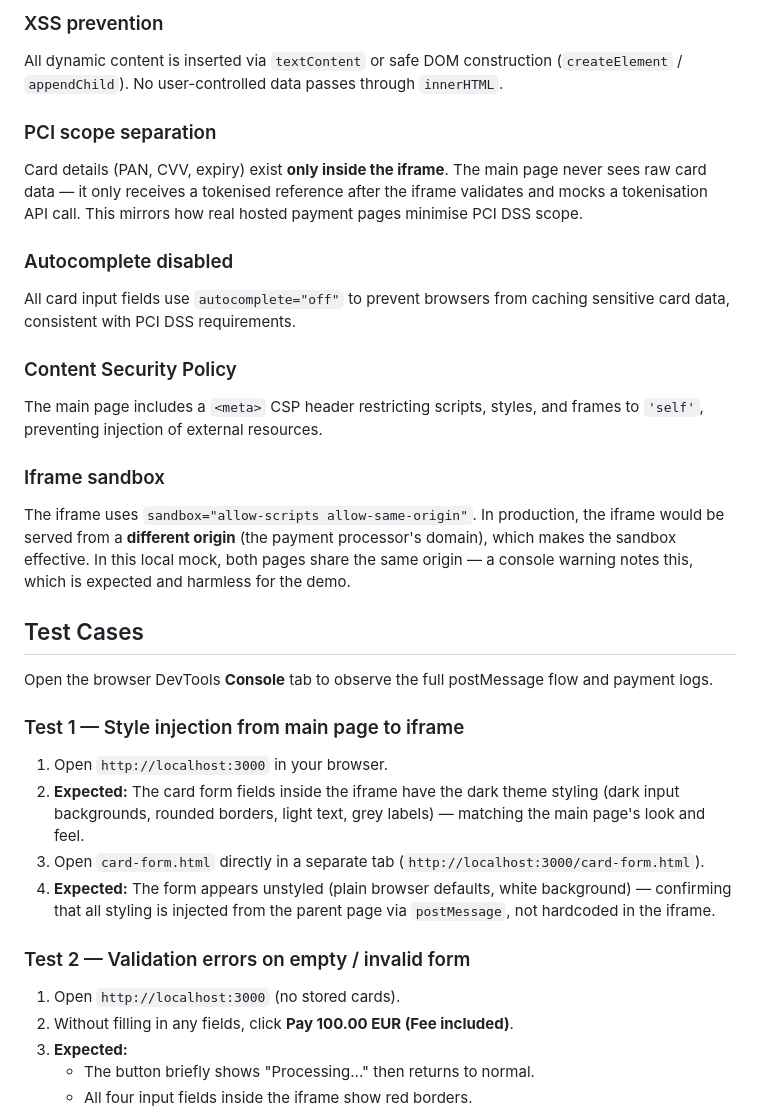
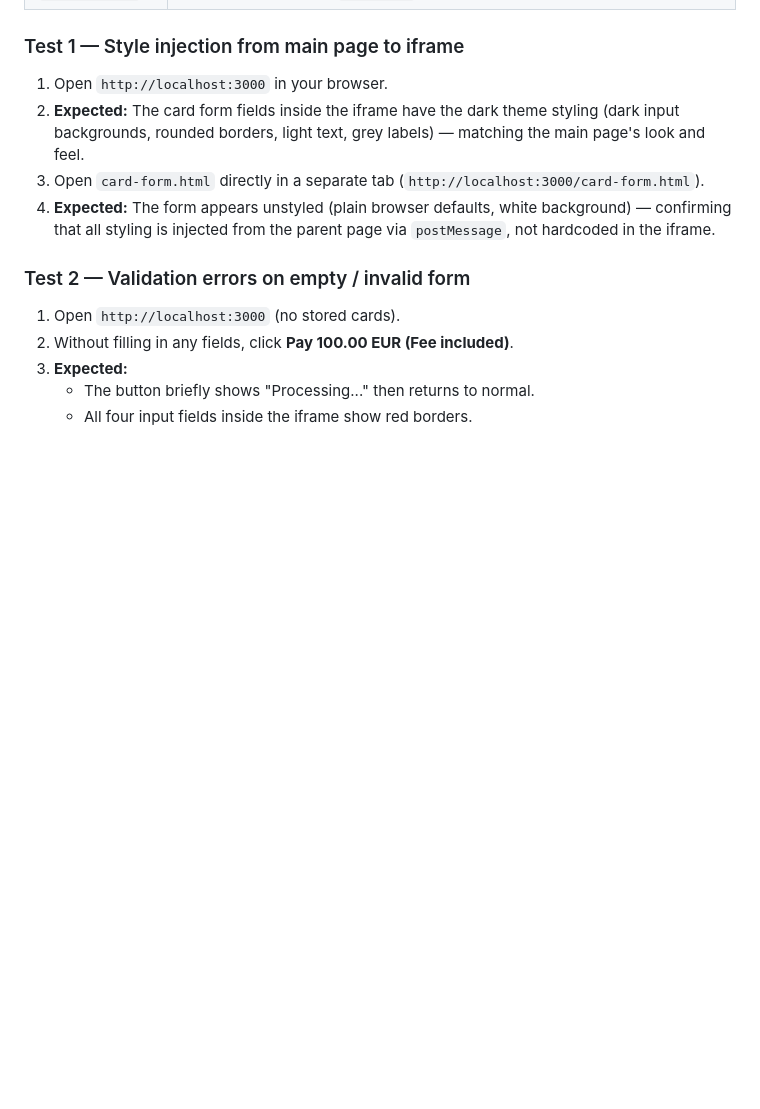
Before and after one commit to christiangubana/card-payment, a Markdown page: README.md, the part around one of its changes. GitHub-like rendering; blank space fills up the shorter version.

```diff
--- a/README.md
+++ b/README.md
@@ -122,26 +72,3 @@ if (ALLOWED_INBOUND_MESSAGES.indexOf(data.type) === -1) return;
-### XSS prevention
-
-All dynamic content is inserted via `textContent` or safe DOM construction (`createElement` / `appendChild`). No user-controlled data passes through `innerHTML`.
-
-### PCI scope separation
-
-Card details (PAN, CVV, expiry) exist **only inside the iframe**. The main page never sees raw card data — it only receives a tokenised reference after the iframe validates and mocks a tokenisation API call. This mirrors how real hosted payment pages minimise PCI DSS scope.
-
-### Autocomplete disabled
-
-All card input fields use `autocomplete="off"` to prevent browsers from caching sensitive card data, consistent with PCI DSS requirements.
-
-### Content Security Policy
-
-The main page includes a `<meta>` CSP header restricting scripts, styles, and frames to `'self'`, preventing injection of external resources.
-
-### Iframe sandbox
-
-The iframe uses `sandbox="allow-scripts allow-same-origin"`. In production, the iframe would be served from a **different origin** (the payment processor's domain), which makes the sandbox effective. In this local mock, both pages share the same origin — a console warning notes this, which is expected and harmless for the demo.
-
-## Test Cases
-
-Open the browser DevTools **Console** tab to observe the full postMessage flow and payment logs.
 
 ### Test 1 — Style injection from main page to iframe
 
```
Also changed, not shown: other parts of README.md (+0 -50 lines).
